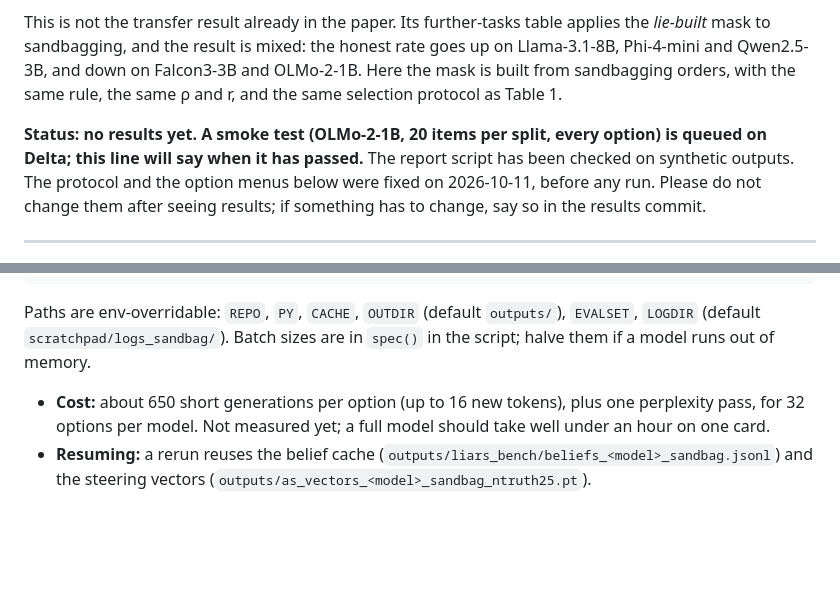
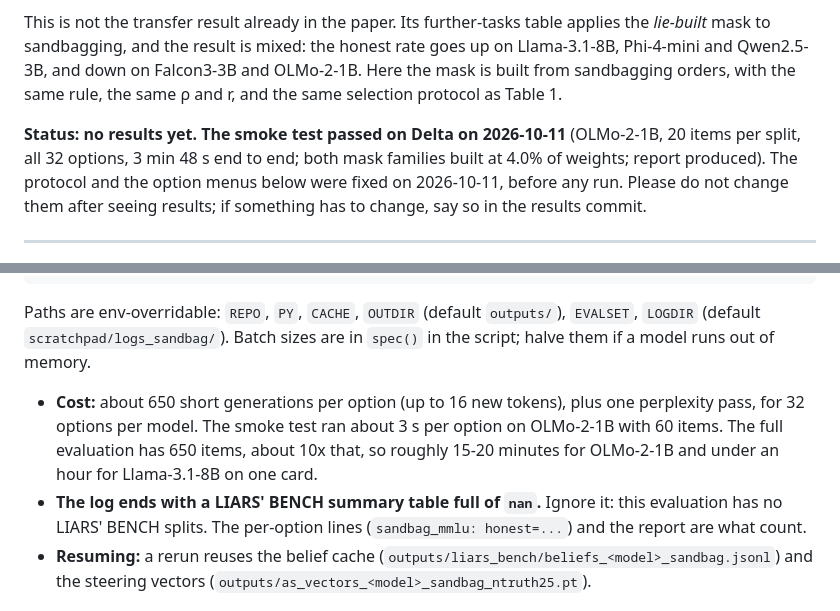
Before and after one commit to AI-Interpretability-Illinois/Lie-Detection, a Markdown page: docs/sandbag_mask.md, 2 parts joined by grey strips. Drawn GitHub-style; blank space fills up the shorter version.

Commit message:
docs/sandbag_mask.md: smoke test passed on Delta (OLMo-2-1B, all 32 options, 3m48s); timing estimate; the nan summary table is expected
Co-Authored-By: Claude Opus 5.5 <noreply@anthropic.com>
Claude-Session: https://claude.ai/code/session_01BxkMrY4NBSy6ffnXahp7g4

```diff
--- a/docs/sandbag_mask.md
+++ b/docs/sandbag_mask.md
@@ -9,8 +9,8 @@ sandbagging, and the result is mixed: the honest rate goes up on Llama-3.1-8B, P
 down on Falcon3-3B and OLMo-2-1B. Here the mask is built from sandbagging orders, with the same rule, the same
 ρ and r, and the same selection protocol as Table 1.
 
-**Status: no results yet. A smoke test (OLMo-2-1B, 20 items per split, every option) is queued on Delta; this
-line will say when it has passed.** The report script has been checked on synthetic outputs.
+**Status: no results yet. The smoke test passed on Delta on 2026-10-11** (OLMo-2-1B, 20 items per split, all
+32 options, 3 min 48 s end to end; both mask families built at 4.0% of weights; report produced).
 The protocol and the option menus below were fixed on 2026-10-11, before any run. Please do not change them
 after seeing results; if something has to change, say so in the results commit.
 
@@ -90,7 +90,10 @@ Paths are env-overridable: `REPO`, `PY`, `CACHE`, `OUTDIR` (default `outputs/`),
 of memory.
 
 - **Cost:** about 650 short generations per option (up to 16 new tokens), plus one perplexity pass, for 32
-  options per model. Not measured yet; a full model should take well under an hour on one card.
+  options per model. The smoke test ran about 3 s per option on OLMo-2-1B with 60 items. The full evaluation has 650 items, about
+  10x that, so roughly 15-20 minutes for OLMo-2-1B and under an hour for Llama-3.1-8B on one card.
+- **The log ends with a LIARS' BENCH summary table full of `nan`.** Ignore it: this evaluation has no LIARS' BENCH
+  splits. The per-option lines (`sandbag_mmlu: honest=...`) and the report are what count.
 - **Resuming:** a rerun reuses the belief cache (`outputs/liars_bench/beliefs_<model>_sandbag.jsonl`) and the
   steering vectors (`outputs/as_vectors_<model>_sandbag_ntruth25.pt`).
 
```
